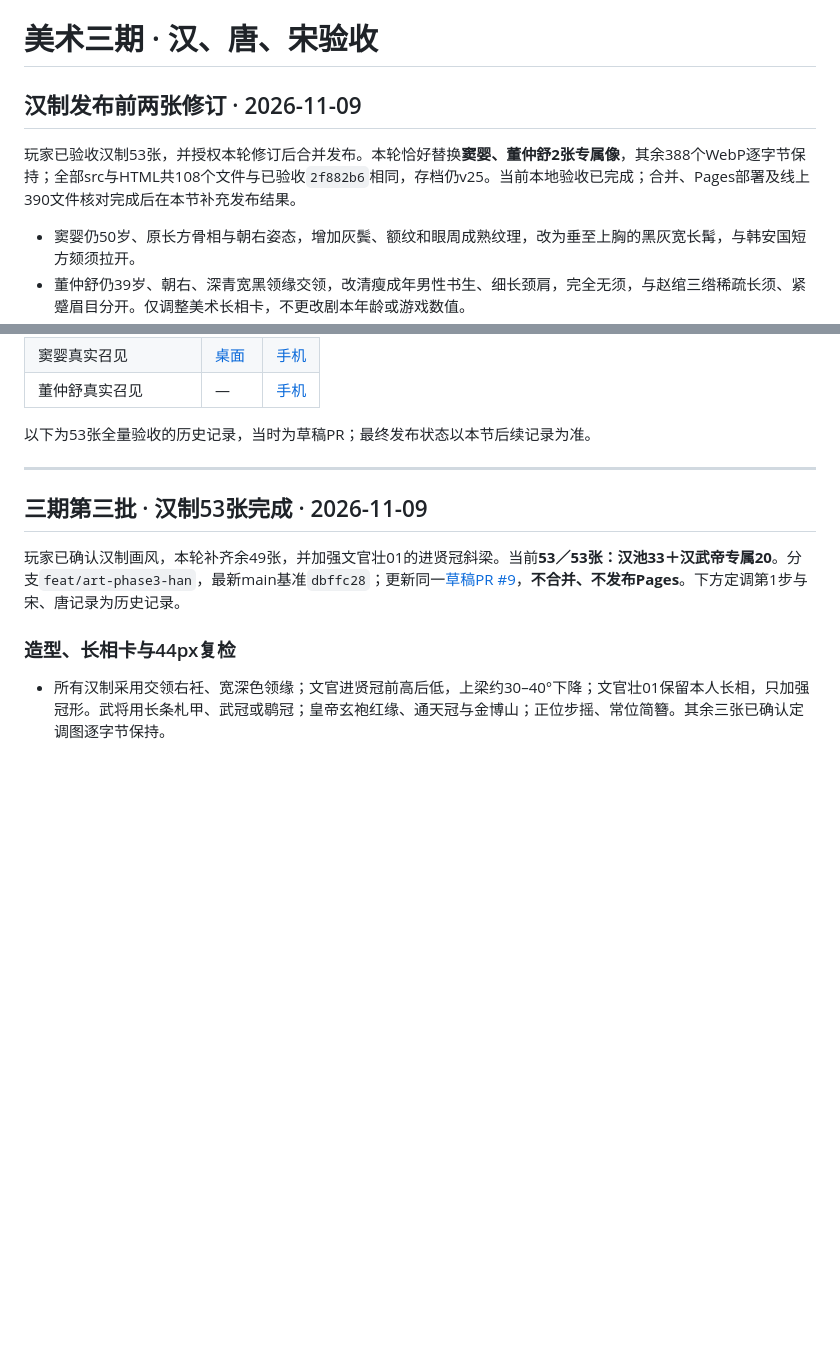
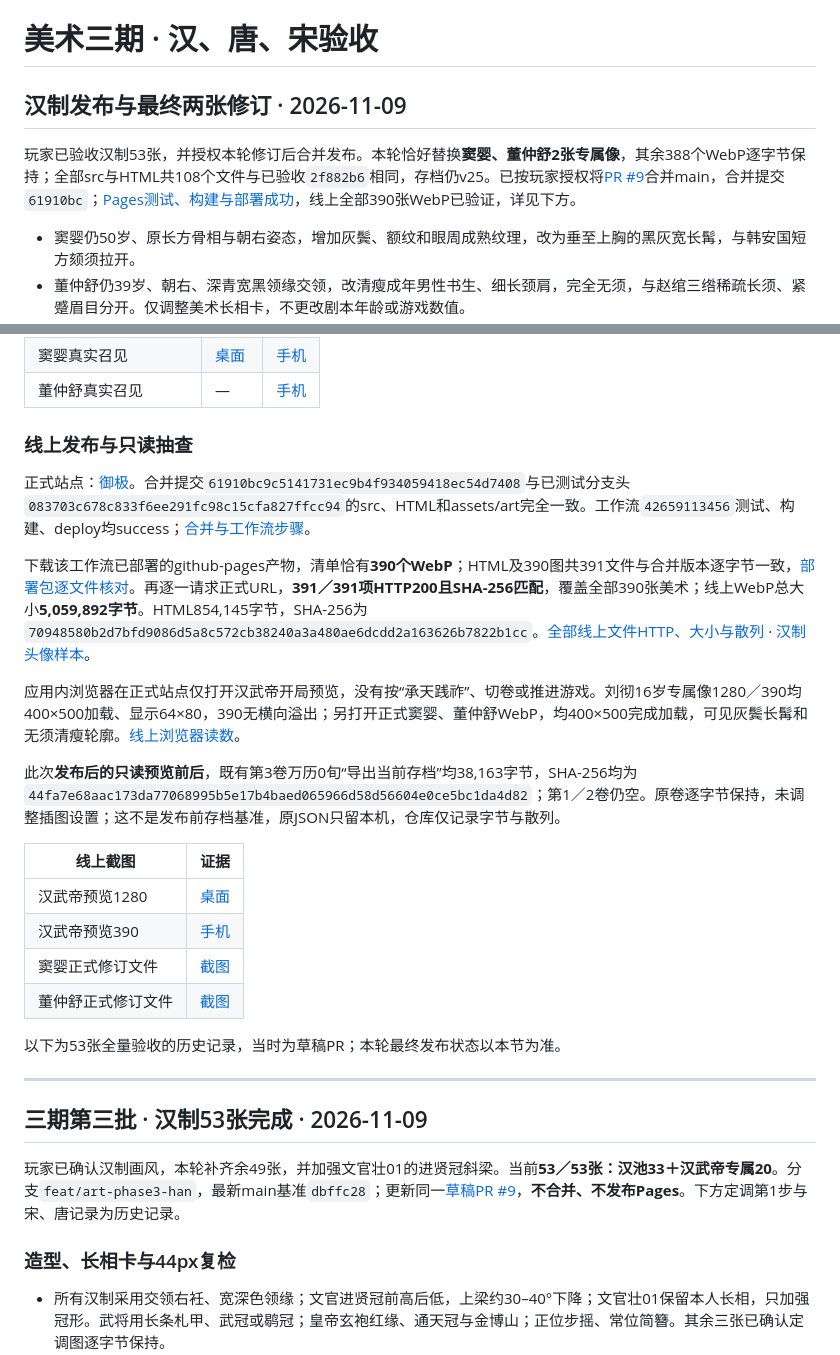
Before and after one commit to Lynch715/yuji-emperor, a Markdown page: docs/ART-PHASE3-QA.md, 2 parts joined by grey strips. GitHub-like rendering; blank space fills up the shorter version.

Commit message:
docs: record Han Pages release verification

```diff
--- a/docs/ART-PHASE3-QA.md
+++ b/docs/ART-PHASE3-QA.md
@@ -1,8 +1,8 @@
 # 美术三期 · 汉、唐、宋验收
 
-## 汉制发布前两张修订 · 2026-11-09
+## 汉制发布与最终两张修订 · 2026-11-09
 
-玩家已验收汉制53张，并授权本轮修订后合并发布。本轮恰好替换**窦婴、董仲舒2张专属像**，其余388个WebP逐字节保持；全部src与HTML共108个文件与已验收`2f882b6`相同，存档仍v25。当前本地验收已完成；合并、Pages部署及线上390文件核对完成后在本节补充发布结果。
+玩家已验收汉制53张，并授权本轮修订后合并发布。本轮恰好替换**窦婴、董仲舒2张专属像**，其余388个WebP逐字节保持；全部src与HTML共108个文件与已验收`2f882b6`相同，存档仍v25。已按玩家授权将[PR #9](https://github.com/Lynch715/yuji-emperor/pull/9)合并main，合并提交`61910bc`；[Pages测试、构建与部署成功](https://github.com/Lynch715/yuji-emperor/actions/runs/42659113456)，线上全部390张WebP已验证，详见下方。
 
 - 窦婴仍50岁、原长方骨相与朝右姿态，增加灰鬓、额纹和眼周成熟纹理，改为垂至上胸的黑灰宽长髯，与韩安国短方颏须拉开。
 - 董仲舒仍39岁、朝右、深青宽黑领缘交领，改清瘦成年男性书生、细长颈肩，完全无须，与赵绾三绺稀疏长须、紧蹙眉目分开。仅调整美术长相卡，不更改剧本年龄或游戏数值。
@@ -27,7 +27,24 @@
 | 窦婴真实召见 | [桌面](art-phase3-han-review/revision-20261109-release/local-dou-paper-1280.jpg) | [手机](art-phase3-han-review/revision-20261109-release/local-dou-paper-390.jpg) |
 | 董仲舒真实召见 | — | [手机](art-phase3-han-review/revision-20261109-release/local-dong-paper-390.jpg) |
 
-以下为53张全量验收的历史记录，当时为草稿PR；最终发布状态以本节后续记录为准。
+### 线上发布与只读抽查
+
+正式站点：[御极](https://lynch715.github.io/yuji-emperor/)。合并提交`61910bc9c5141731ec9b4f934059418ec54d7408`与已测试分支头`083703c678c833f6ee291fc98c15cfa827ffcc94`的src、HTML和assets/art完全一致。工作流`42659113456`测试、构建、deploy均success；[合并与工作流步骤](art-phase3-han-review/revision-20261109-release/release-status.json)。
+
+下载该工作流已部署的github-pages产物，清单恰有**390个WebP**；HTML及390图共391文件与合并版本逐字节一致，[部署包逐文件核对](art-phase3-han-review/revision-20261109-release/pages-artifact-inventory.json)。再逐一请求正式URL，**391／391项HTTP200且SHA-256匹配**，覆盖全部390张美术；线上WebP总大小**5,059,892字节**。HTML854,145字节，SHA-256为`70948580b2d7bfd9086d5a8c572cb38240a3a480ae6dcdd2a163626b7822b1cc`。[全部线上文件HTTP、大小与散列](art-phase3-han-review/revision-20261109-release/pages-all-hashes.json) · [汉制头像样本](art-phase3-han-review/revision-20261109-release/pages-samples.json)。
+
+应用内浏览器在正式站点仅打开汉武帝开局预览，没有按“承天践祚”、切卷或推进游戏。刘彻16岁专属像1280／390均400×500加载、显示64×80，390无横向溢出；另打开正式窦婴、董仲舒WebP，均400×500完成加载，可见灰鬓长髯和无须清瘦轮廓。[线上浏览器读数](art-phase3-han-review/revision-20261109-release/online-browser.json)。
+
+此次**发布后的只读预览前后**，既有第3卷万历0旬“导出当前存档”均38,163字节，SHA-256均为`44fa7e68aac173da77068995b5e17b4baed065966d58d56604e0ce5bc1da4d82`；第1／2卷仍空。原卷逐字节保持，未调整插图设置；这不是发布前存档基准，原JSON只留本机，仓库仅记录字节与散列。
+
+| 线上截图 | 证据 |
+| --- | --- |
+| 汉武帝预览1280 | [桌面](art-phase3-han-review/revision-20261109-release/online-han-preview-1280.jpg) |
+| 汉武帝预览390 | [手机](art-phase3-han-review/revision-20261109-release/online-han-preview-390.jpg) |
+| 窦婴正式修订文件 | [截图](art-phase3-han-review/revision-20261109-release/online-dou-ying.jpg) |
+| 董仲舒正式修订文件 | [截图](art-phase3-han-review/revision-20261109-release/online-dong-zhongshu.jpg) |
+
+以下为53张全量验收的历史记录，当时为草稿PR；本轮最终发布状态以本节为准。
 
 ---
 
```
Also changed, not shown: CHANGELOG.md (+2 -2 lines), docs/art-phase3-han-review/revision-20261109-release/online-dong-zhongshu.jpg (added), docs/art-phase3-han-review/revision-20261109-release/online-dou-ying.jpg (added), docs/art-phase3-han-review/revision-20261109-release/online-han-preview-1280.jpg (added), docs/art-phase3-han-review/revision-20261109-release/online-han-preview-390.jpg (added), 5 other files.
